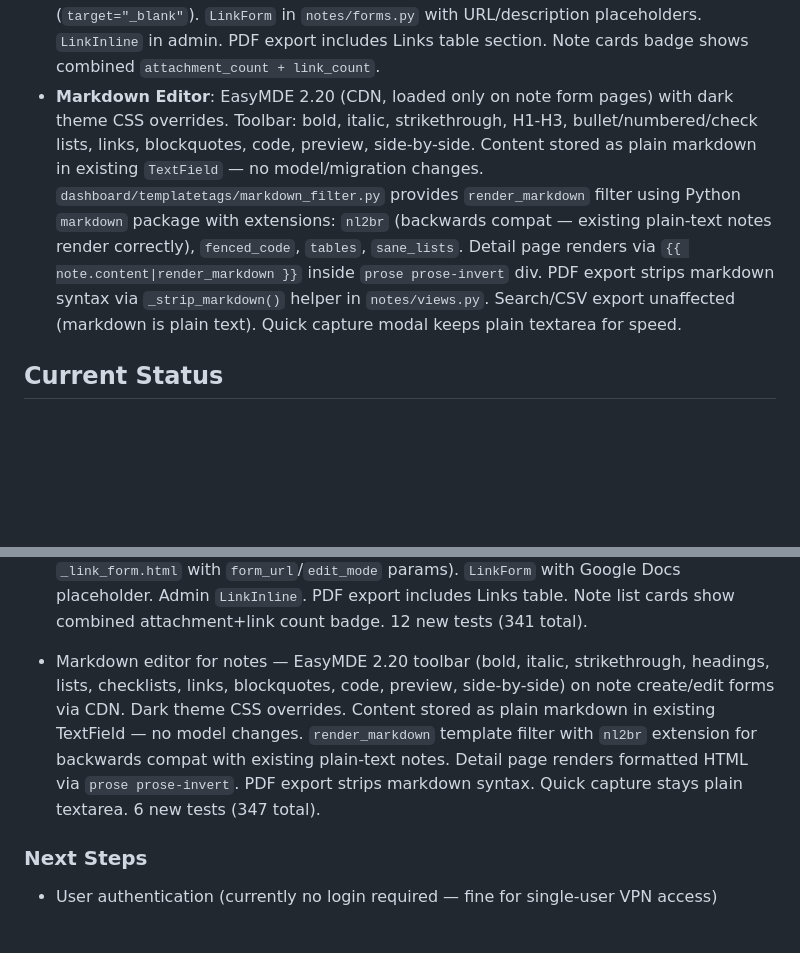
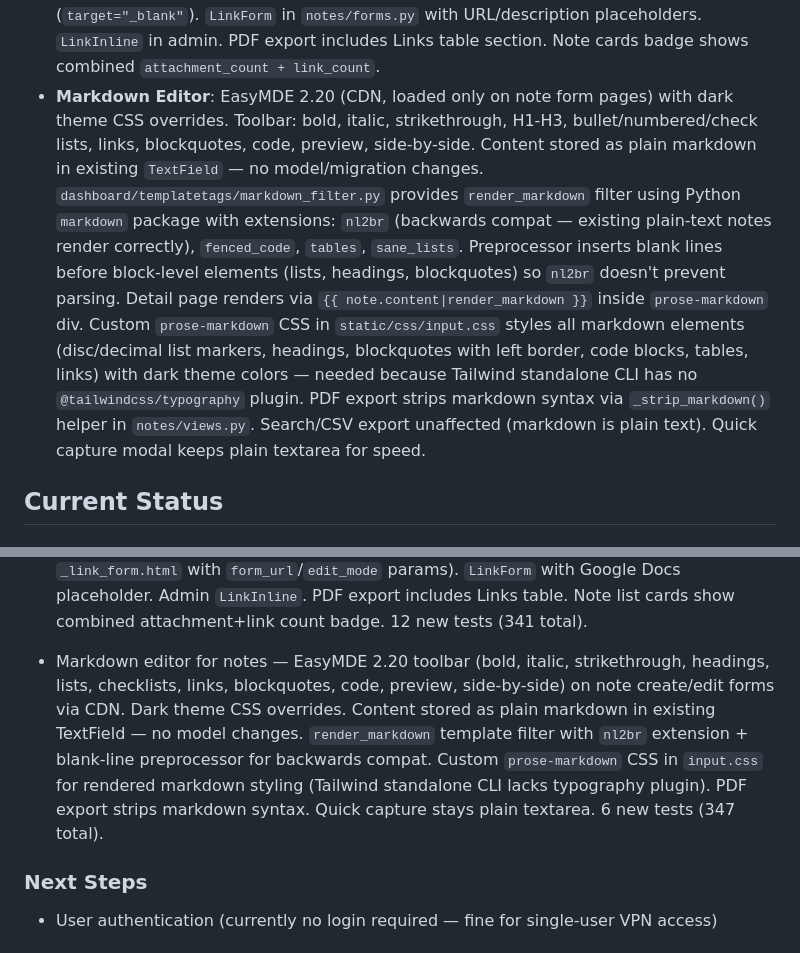
Before and after one commit to bleomycin/Control-Center, a Markdown page: CLAUDE.md, 2 parts joined by grey strips. GitHub-like rendering; blank space fills up the shorter version.

Commit message:
Update CLAUDE.md with prose-markdown CSS and preprocessor details
Co-Authored-By: Claude Opus 4.6 <noreply@anthropic.com>

```diff
--- a/CLAUDE.md
+++ b/CLAUDE.md
@@ -150,7 +150,7 @@ Seven Django apps, all relationally linked:
 - **Stakeholder List Tabs**: 7-tab navigation on stakeholder list page: All (default, excludes employees), Firms & Teams (card layout with nested employees), Attorneys, Lenders, Business Partners, Advisors, Other. `TAB_DEFINITIONS` dict in `stakeholders/views.py` defines tab keys, labels, and entity type filters. `tab` query param drives filtering; HTMX swaps `#stakeholder-content` div. Firms tab uses `_firm_cards.html` partial (card per firm with employee rows, "+ Add Employee" link). Table tabs reuse `_stakeholder_table_rows.html` inside `_tab_content.html` wrapper. Tab counts shown as badges. Search on Firms tab matches firm name OR employee name via `Q` objects. Type filter dropdown only shown on All tab.
 - **Notes List Cards**: Card-based layout replaces table on `/notes/`. Each card shows: color-coded type badge with icon, date, combined attachment+link count (paperclip), content preview (`truncatewords:40` + `line-clamp-2`), and linked entity chips (indigo=participants, blue=stakeholders, green=properties, amber=legal, yellow=tasks). `NoteListView` uses `prefetch_related` for all 5 M2M fields + `annotate(attachment_count=Count("attachments", distinct=True), link_count=Count("links", distinct=True))`. Search matches `title` and `content`. Stakeholder filter dropdown filters by `participants` OR `related_stakeholders`. Sort toolbar above cards (date/title/type). `_note_cards.html` partial swapped into `#note-card-list` div. `bulk-actions.js` handles card-based afterSwap reset.
 - **External Links on Notes**: `Link` model in `notes/models.py` — `note` FK (CASCADE, `related_name="links"`), `url` URLField(max_length=2000), `description` CharField(255, required), `created_at`. HTMX inline add/edit/delete mirrors attachment pattern (`link_add`/`link_edit`/`link_delete` views, `_link_form.html`/`_link_list.html` partials). `_link_form.html` reused for add and edit via parameterized `form_url` + `edit_mode` flag (button text switches "Add Link"/"Save"). Edit button on each link row loads pre-populated form into `#link-form-container`. Note detail page shows combined "Attachments & Links" section with separate "+ Add Link" and "+ Add File" buttons, "Links" sub-header. Links display external-link icon + clickable description (`target="_blank"`). `LinkForm` in `notes/forms.py` with URL/description placeholders. `LinkInline` in admin. PDF export includes Links table section. Note cards badge shows combined `attachment_count + link_count`.
-- **Markdown Editor**: EasyMDE 2.20 (CDN, loaded only on note form pages) with dark theme CSS overrides. Toolbar: bold, italic, strikethrough, H1-H3, bullet/numbered/check lists, links, blockquotes, code, preview, side-by-side. Content stored as plain markdown in existing `TextField` — no model/migration changes. `dashboard/templatetags/markdown_filter.py` provides `render_markdown` filter using Python `markdown` package with extensions: `nl2br` (backwards compat — existing plain-text notes render correctly), `fenced_code`, `tables`, `sane_lists`. Detail page renders via `{{ note.content|render_markdown }}` inside `prose prose-invert` div. PDF export strips markdown syntax via `_strip_markdown()` helper in `notes/views.py`. Search/CSV export unaffected (markdown is plain text). Quick capture modal keeps plain textarea for speed.
+- **Markdown Editor**: EasyMDE 2.20 (CDN, loaded only on note form pages) with dark theme CSS overrides. Toolbar: bold, italic, strikethrough, H1-H3, bullet/numbered/check lists, links, blockquotes, code, preview, side-by-side. Content stored as plain markdown in existing `TextField` — no model/migration changes. `dashboard/templatetags/markdown_filter.py` provides `render_markdown` filter using Python `markdown` package with extensions: `nl2br` (backwards compat — existing plain-text notes render correctly), `fenced_code`, `tables`, `sane_lists`. Preprocessor inserts blank lines before block-level elements (lists, headings, blockquotes) so `nl2br` doesn't prevent parsing. Detail page renders via `{{ note.content|render_markdown }}` inside `prose-markdown` div. Custom `prose-markdown` CSS in `static/css/input.css` styles all markdown elements (disc/decimal list markers, headings, blockquotes with left border, code blocks, tables, links) with dark theme colors — needed because Tailwind standalone CLI has no `@tailwindcss/typography` plugin. PDF export strips markdown syntax via `_strip_markdown()` helper in `notes/views.py`. Search/CSV export unaffected (markdown is plain text). Quick capture modal keeps plain textarea for speed.
 
 ## Current Status
 
@@ -225,7 +225,7 @@ Seven Django apps, all relationally linked:
 
 - External links on notes — `Link` model (`url` URLField max_length=2000, `description` CharField 255 required, `created_at`) with FK→Note. HTMX inline add/edit/delete mirroring attachment pattern. Note detail "Attachments & Links" section with "+ Add Link" / "+ Add File" buttons, Links sub-header. Clickable descriptions open in new tab with external-link icon. Inline edit via hover "edit" button loads pre-populated form (reuses `_link_form.html` with `form_url`/`edit_mode` params). `LinkForm` with Google Docs placeholder. Admin `LinkInline`. PDF export includes Links table. Note list cards show combined attachment+link count badge. 12 new tests (341 total).
 
-- Markdown editor for notes — EasyMDE 2.20 toolbar (bold, italic, strikethrough, headings, lists, checklists, links, blockquotes, code, preview, side-by-side) on note create/edit forms via CDN. Dark theme CSS overrides. Content stored as plain markdown in existing TextField — no model changes. `render_markdown` template filter with `nl2br` extension for backwards compat with existing plain-text notes. Detail page renders formatted HTML via `prose prose-invert`. PDF export strips markdown syntax. Quick capture stays plain textarea. 6 new tests (347 total).
+- Markdown editor for notes — EasyMDE 2.20 toolbar (bold, italic, strikethrough, headings, lists, checklists, links, blockquotes, code, preview, side-by-side) on note create/edit forms via CDN. Dark theme CSS overrides. Content stored as plain markdown in existing TextField — no model changes. `render_markdown` template filter with `nl2br` extension + blank-line preprocessor for backwards compat. Custom `prose-markdown` CSS in `input.css` for rendered markdown styling (Tailwind standalone CLI lacks typography plugin). PDF export strips markdown syntax. Quick capture stays plain textarea. 6 new tests (347 total).
 
 ### Next Steps
 - User authentication (currently no login required — fine for single-user VPN access)
```
